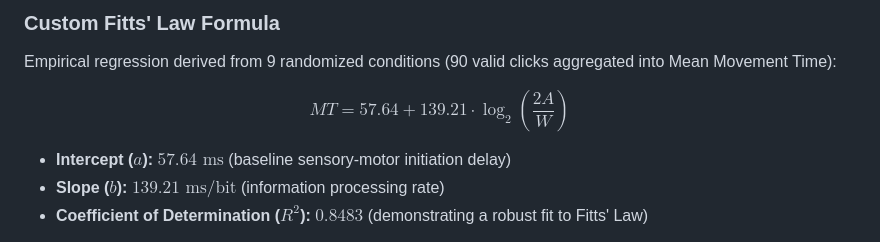
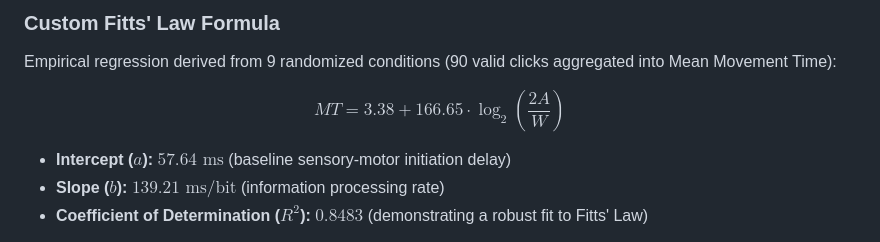
Before and after one commit to yu034604-crypto/experiment-study, a Markdown page: README.md, the part around the change. Rendered like a GitHub page.

```diff
--- a/README.md
+++ b/README.md
@@ -50,7 +50,7 @@ Standard HCI design guidelines often assume that all on-screen elements should b
 ### Custom Fitts' Law Formula
 Empirical regression derived from 9 randomized conditions (90 valid clicks aggregated into Mean Movement Time):
 
-$$MT = 57.64 + 139.21 \cdot \log_2\left(\frac{2A}{W}\right)$$
+$$MT = 3.38 + 166.65 \cdot \log_2\left(\frac{2A}{W}\right)$$
 
 * **Intercept ($a$):** $57.64\text{ ms}$ (baseline sensory-motor initiation delay)
 * **Slope ($b$):** $139.21\text{ ms/bit}$ (information processing rate)
```
